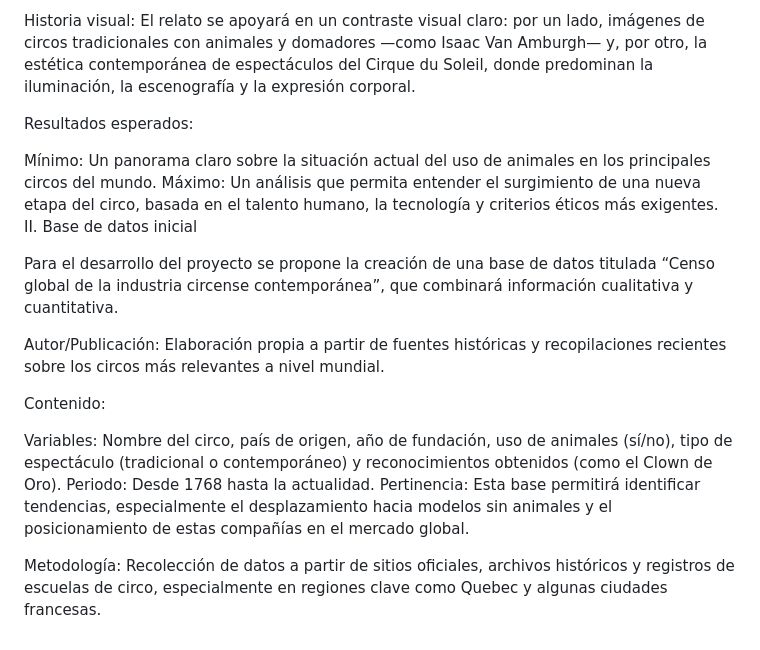
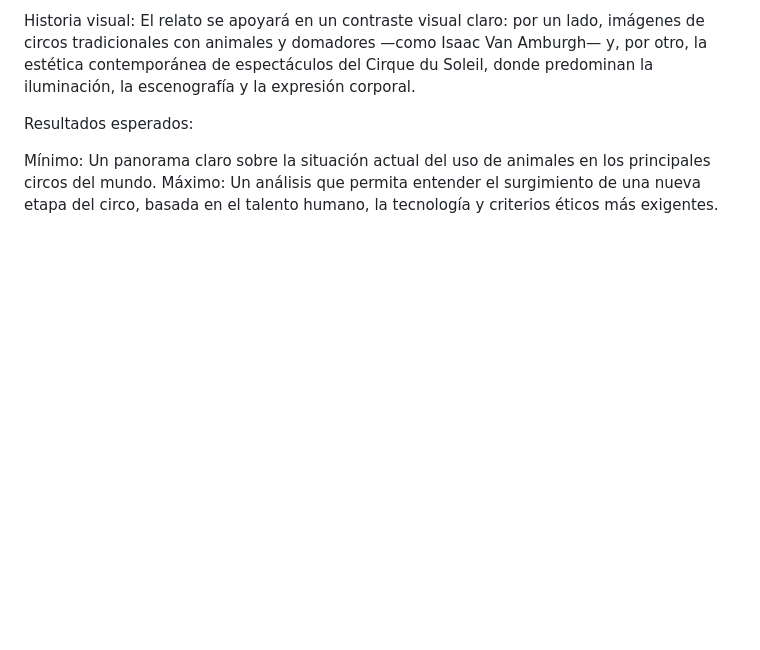
Before and after one commit to AgustinaAscui/proyecto-evoluci-n-del-circo, a Markdown page: Entrega_01/README.md, the part around the change. Drawn GitHub-style; blank space fills up the shorter version.

```diff
--- a/Entrega_01/README.md
+++ b/Entrega_01/README.md
@@ -30,17 +30,3 @@ Resultados esperados:
 
 Mínimo: Un panorama claro sobre la situación actual del uso de animales en los principales circos del mundo.
 Máximo: Un análisis que permita entender el surgimiento de una nueva etapa del circo, basada en el talento humano, la tecnología y criterios éticos más exigentes.
-II. Base de datos inicial
-
-Para el desarrollo del proyecto se propone la creación de una base de datos titulada “Censo global de la industria circense contemporánea”, que combinará información cualitativa y cuantitativa.
-
-Autor/Publicación: Elaboración propia a partir de fuentes históricas y recopilaciones recientes sobre los circos más relevantes a nivel mundial.
-
-Contenido:
-
-Variables: Nombre del circo, país de origen, año de fundación, uso de animales (sí/no), tipo de espectáculo (tradicional o contemporáneo) y reconocimientos obtenidos (como el Clown de Oro).
-Periodo: Desde 1768 hasta la actualidad.
-Pertinencia: Esta base permitirá identificar tendencias, especialmente el desplazamiento hacia modelos sin animales y el posicionamiento de estas compañías en el mercado global.
-
-Metodología:
-Recolección de datos a partir de sitios oficiales, archivos históricos y registros de escuelas de circo, especialmente en regiones clave como Quebec y algunas ciudades francesas.
```
